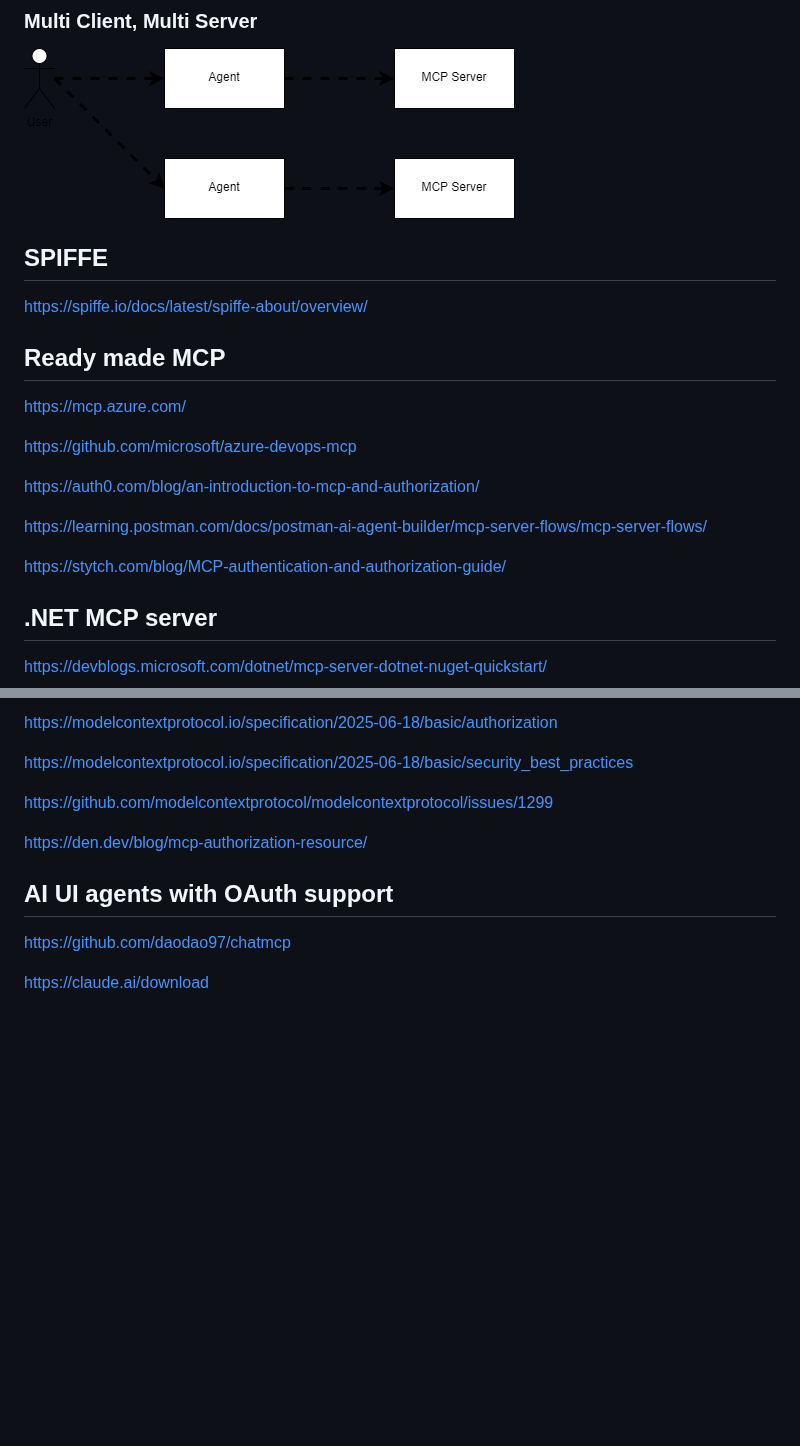
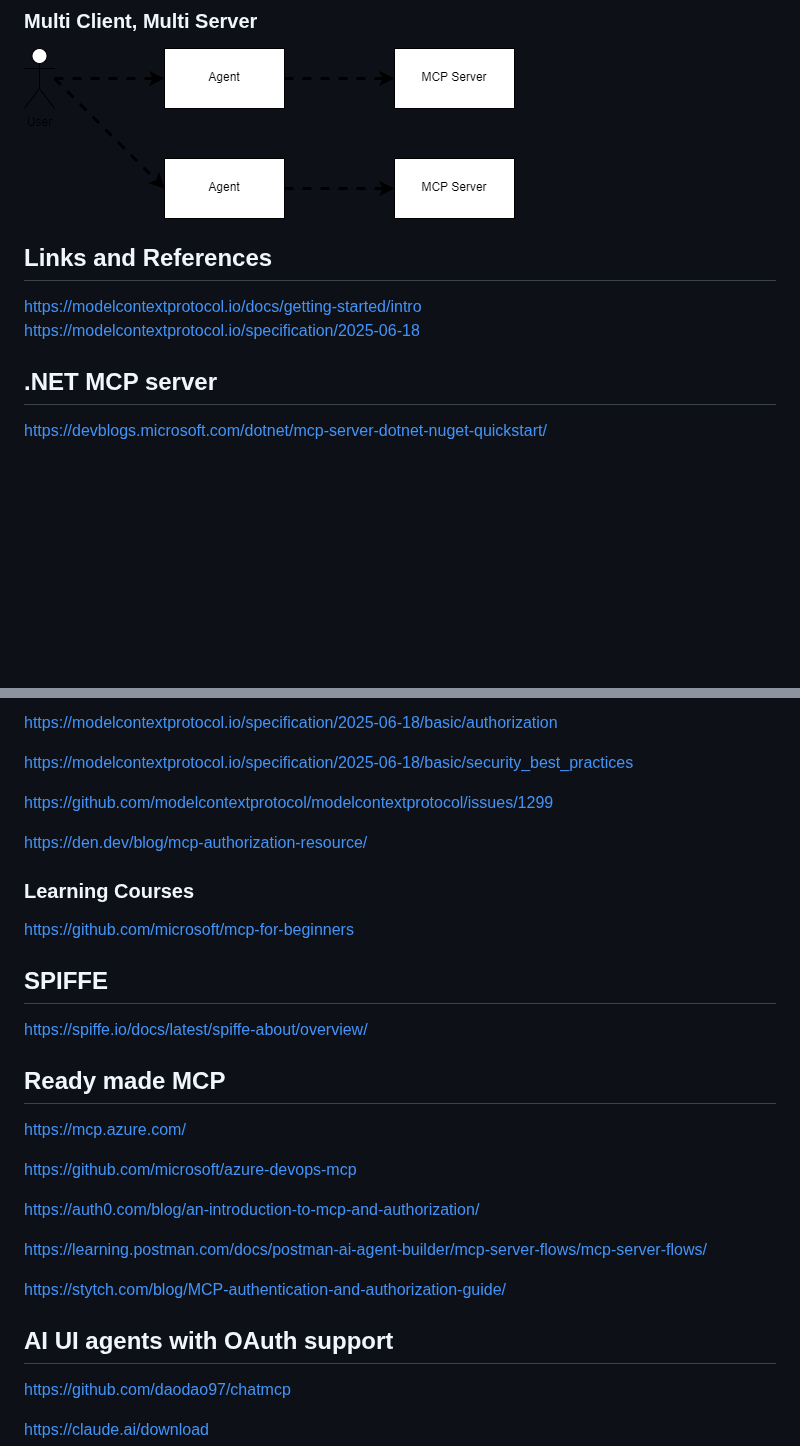
Before and after one commit to damienbod/McpSecurity, a Markdown page: README.md, 2 parts joined by grey strips. Drawn GitHub-style; blank space fills up the shorter version.

```diff
--- a/README.md
+++ b/README.md
@@ -53,21 +55,12 @@ Model context protocol (MCP) OAuth, security, authorization, authentication flow
 
 ![Flow 4](https://github.com/damienbod/McpSecurity/blob/main/flows/mcp-flow-4.drawio.png)
 
-## SPIFFE
 
-https://spiffe.io/docs/latest/spiffe-about/overview/
 
-## Ready made MCP
+## Links and References
+https://modelcontextprotocol.io/docs/getting-started/intro
+https://modelcontextprotocol.io/specification/2025-06-18
 
-https://mcp.azure.com/
-
-https://github.com/microsoft/azure-devops-mcp
-
-https://auth0.com/blog/an-introduction-to-mcp-and-authorization/
-
-https://learning.postman.com/docs/postman-ai-agent-builder/mcp-server-flows/mcp-server-flows/
-
-https://stytch.com/blog/MCP-authentication-and-authorization-guide/
 
 ## .NET MCP server
 
@@ -90,6 +83,27 @@ https://modelcontextprotocol.io/specification/2025-06-18/basic/security_best_pra
 https://github.com/modelcontextprotocol/modelcontextprotocol/issues/1299
 
 https://den.dev/blog/mcp-authorization-resource/
+
+### Learning Courses
+
+https://github.com/microsoft/mcp-for-beginners
+
+
+## SPIFFE
+
+https://spiffe.io/docs/latest/spiffe-about/overview/
+
+## Ready made MCP
+
+https://mcp.azure.com/
+
+https://github.com/microsoft/azure-devops-mcp
+
+https://auth0.com/blog/an-introduction-to-mcp-and-authorization/
+
+https://learning.postman.com/docs/postman-ai-agent-builder/mcp-server-flows/mcp-server-flows/
+
+https://stytch.com/blog/MCP-authentication-and-authorization-guide/
 
 ## AI UI agents with OAuth support
 
```
Also changed, not shown: other parts of README.md (+20 -21 lines), images/overview.png (added).
